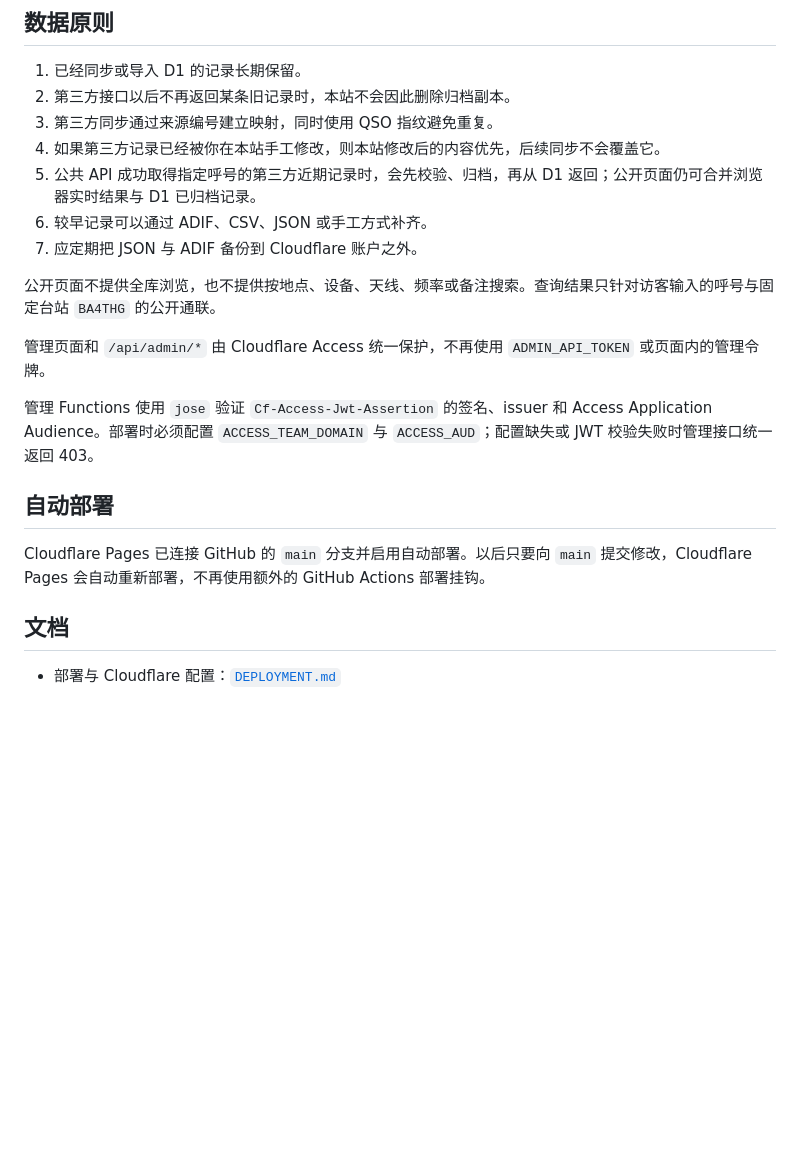
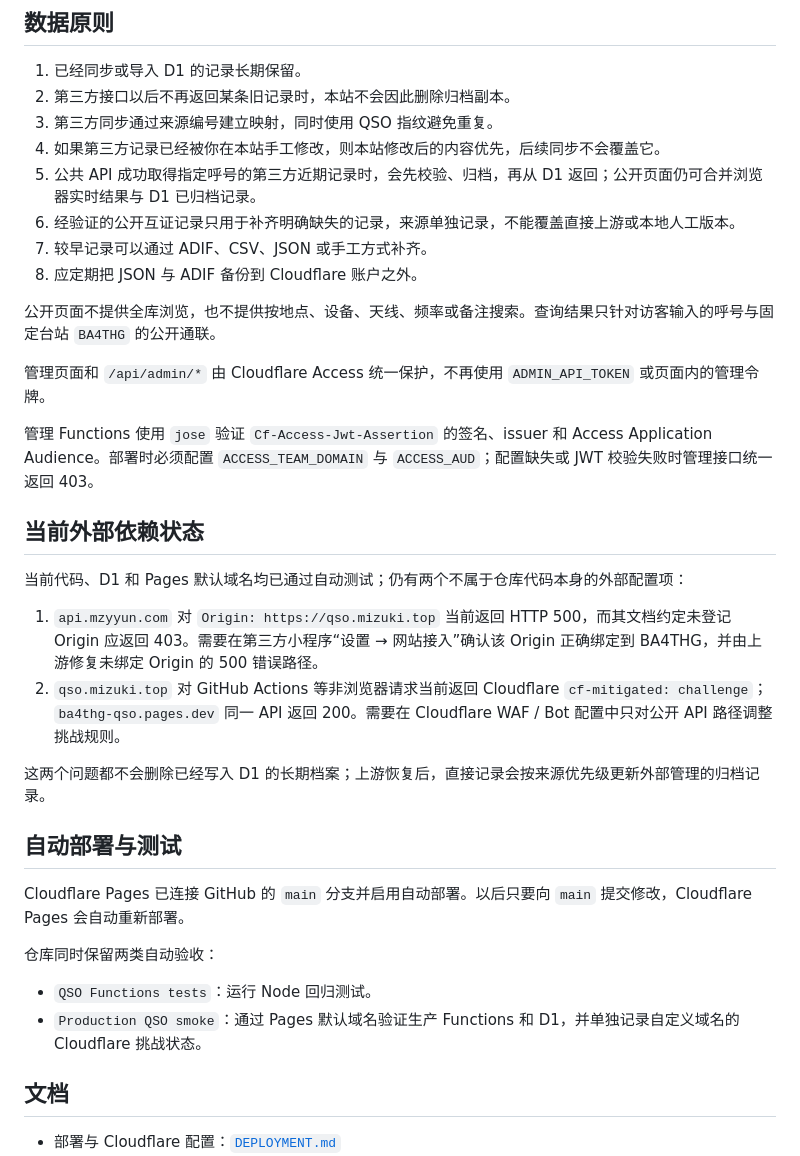
Before and after one commit to HX-Wrdzgzs/BA4THG-QSO, a Markdown page: README.md, the part around one of its changes. Drawn GitHub-style; blank space fills up the shorter version.

```diff
--- a/README.md
+++ b/README.md
@@ -101,8 +116,9 @@ QSL 申请资格、申请记录和寄出状态以第三方 QSL API 为准。本
 3. 第三方同步通过来源编号建立映射，同时使用 QSO 指纹避免重复。
 4. 如果第三方记录已经被你在本站手工修改，则本站修改后的内容优先，后续同步不会覆盖它。
 5. 公共 API 成功取得指定呼号的第三方近期记录时，会先校验、归档，再从 D1 返回；公开页面仍可合并浏览器实时结果与 D1 已归档记录。
-6. 较早记录可以通过 ADIF、CSV、JSON 或手工方式补齐。
-7. 应定期把 JSON 与 ADIF 备份到 Cloudflare 账户之外。
+6. 经验证的公开互证记录只用于补齐明确缺失的记录，来源单独记录，不能覆盖直接上游或本地人工版本。
+7. 较早记录可以通过 ADIF、CSV、JSON 或手工方式补齐。
+8. 应定期把 JSON 与 ADIF 备份到 Cloudflare 账户之外。
 
 公开页面不提供全库浏览，也不提供按地点、设备、天线、频率或备注搜索。查询结果只针对访客输入的呼号与固定台站 `BA4THG` 的公开通联。
 
@@ -110,9 +126,23 @@ QSL 申请资格、申请记录和寄出状态以第三方 QSL API 为准。本
 
 管理 Functions 使用 `jose` 验证 `Cf-Access-Jwt-Assertion` 的签名、issuer 和 Access Application Audience。部署时必须配置 `ACCESS_TEAM_DOMAIN` 与 `ACCESS_AUD`；配置缺失或 JWT 校验失败时管理接口统一返回 403。
 
-## 自动部署
+## 当前外部依赖状态
 
-Cloudflare Pages 已连接 GitHub 的 `main` 分支并启用自动部署。以后只要向 `main` 提交修改，Cloudflare Pages 会自动重新部署，不再使用额外的 GitHub Actions 部署挂钩。
+当前代码、D1 和 Pages 默认域名均已通过自动测试；仍有两个不属于仓库代码本身的外部配置项：
+
+1. `api.mzyyun.com` 对 `Origin: https://qso.mizuki.top` 当前返回 HTTP 500，而其文档约定未登记 Origin 应返回 403。需要在第三方小程序“设置 → 网站接入”确认该 Origin 正确绑定到 BA4THG，并由上游修复未绑定 Origin 的 500 错误路径。
+2. `qso.mizuki.top` 对 GitHub Actions 等非浏览器请求当前返回 Cloudflare `cf-mitigated: challenge`；`ba4thg-qso.pages.dev` 同一 API 返回 200。需要在 Cloudflare WAF / Bot 配置中只对公开 API 路径调整挑战规则。
+
+这两个问题都不会删除已经写入 D1 的长期档案；上游恢复后，直接记录会按来源优先级更新外部管理的归档记录。
+
+## 自动部署与测试
+
+Cloudflare Pages 已连接 GitHub 的 `main` 分支并启用自动部署。以后只要向 `main` 提交修改，Cloudflare Pages 会自动重新部署。
+
+仓库同时保留两类自动验收：
+
+- `QSO Functions tests`：运行 Node 回归测试。
+- `Production QSO smoke`：通过 Pages 默认域名验证生产 Functions 和 D1，并单独记录自定义域名的 Cloudflare 挑战状态。
 
 ## 文档
 
```
Also changed, not shown: other parts of README.md (+23 -8 lines).
